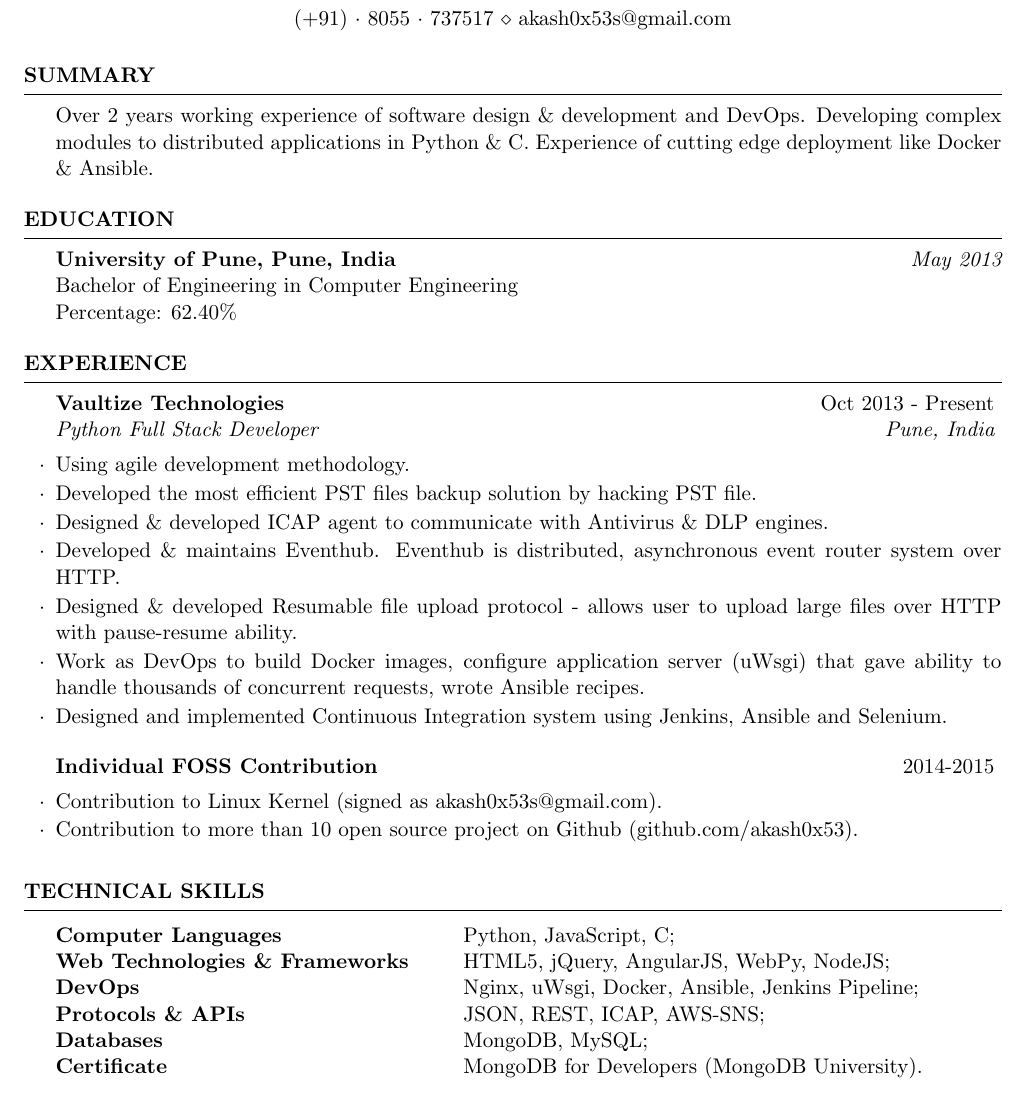
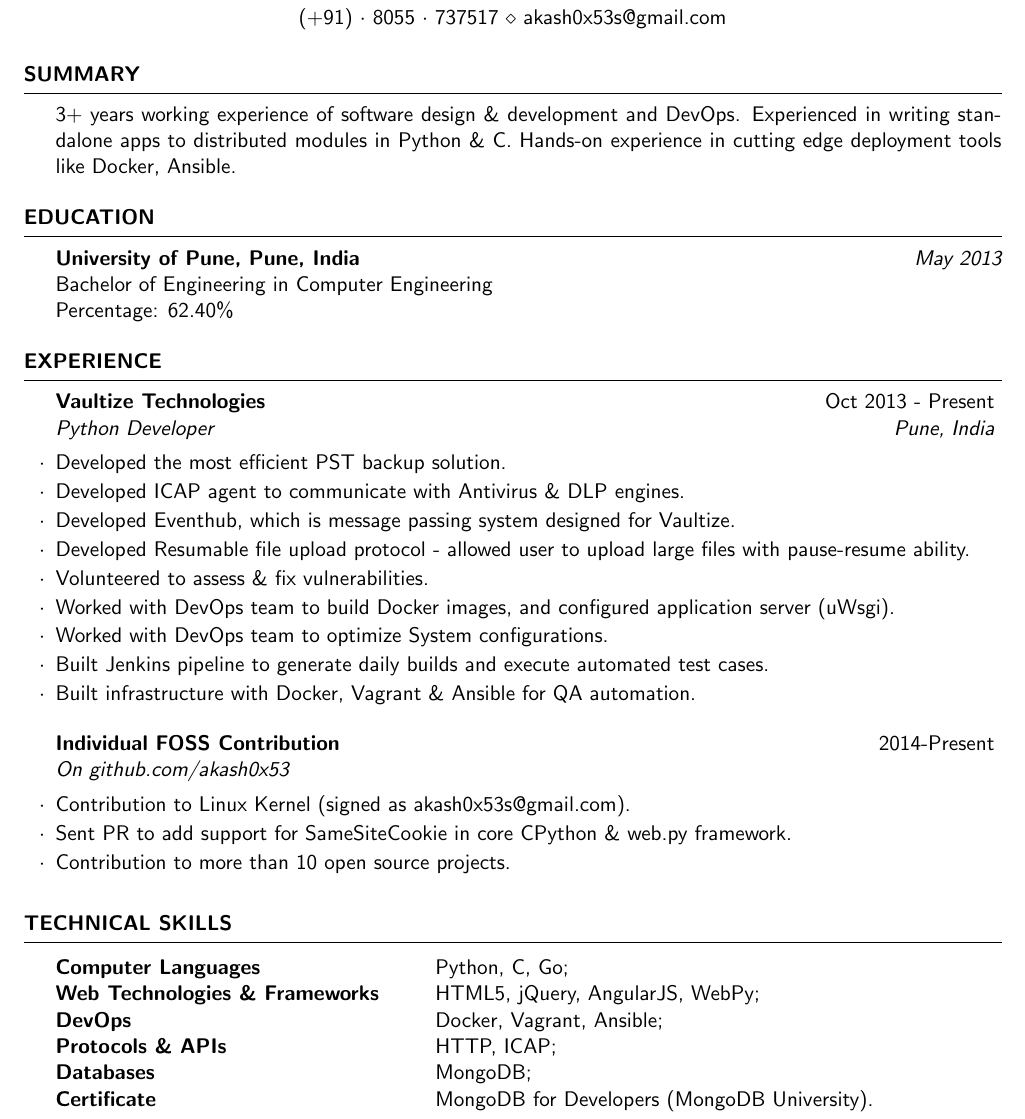
Before and after one commit to akash0x53/configfiles, a LaTeX CV (Resume.tex): part of the page, cut so that both start at the same text. Compiled offline with pdfLaTeX.

Commit message:
few updates

```diff
--- a/Resume.tex
+++ b/Resume.tex
@@ -22,6 +23,7 @@
 %----------------------------------------------------------------------------------------
 
 \documentclass{resume} % Use the custom resume.cls style
+\usepackage{sans}
 
 \usepackage[left=0.75in,top=0.6in,right=0.75in,bottom=0.6in]{geometry} % Document margins
 
@@ -32,7 +34,7 @@
 \begin{document}
 
 \begin{rSection}{Summary}
-Over 2 years working experience of software design \& development and DevOps. Developing complex modules to distributed applications in Python \& C. Experience of cutting edge deployment like Docker \& Ansible.
+3+ years working experience of software design \& development and DevOps. Experienced in writing standalone apps to distributed modules in Python \& C. Hands-on experience in cutting edge deployment tools like Docker, Ansible.
 \end{rSection}
 %----------------------------------------------------------------------------------------
 %	EDUCATION SECTION
@@ -52,19 +54,23 @@ Percentage: 62.40\%
 
 \begin{rSection}{Experience}
 
-\begin{rSubsection}{Vaultize Technologies}{Oct 2013 - Present}{Python Full Stack Developer}{Pune, India}
-\item Using agile development methodology.
-\item Developed the most efficient PST files backup solution by hacking PST file.
-\item Designed \& developed ICAP agent to communicate with Antivirus \& DLP engines.
-\item Developed \& maintains Eventhub. Eventhub is distributed, asynchronous event router system over HTTP.
-\item Designed \& developed Resumable file upload protocol - allows user to upload large files over HTTP with pause-resume ability.
-\item Work as DevOps to build Docker images, configure application server (uWsgi) that gave ability to handle thousands of concurrent requests, wrote Ansible recipes.
-\item Designed and implemented Continuous Integration system using Jenkins, Ansible and Selenium.
+\begin{rSubsection}{Vaultize Technologies}{Oct 2013 - Present}{Python Developer}{Pune, India}
+
+\item Developed the most efficient PST backup solution.
+\item Developed ICAP agent to communicate with Antivirus \& DLP engines.
+\item Developed Eventhub, which is message passing system designed for Vaultize.
+\item Developed Resumable file upload protocol - allowed user to upload large files with pause-resume ability.
+\item Volunteered to assess \& fix vulnerabilities.
+\item Worked with DevOps team to build Docker images, and configured application server (uWsgi).
+\item Worked with DevOps team to optimize System configurations.
+\item Built Jenkins pipeline to generate daily builds and execute automated test cases.
+\item Built infrastructure with Docker, Vagrant \& Ansible for QA automation.
 \end{rSubsection}
 
-\begin{rSubsection}{Individual FOSS Contribution}{2014-2015}{}{}
+\begin{rSubsection}{Individual FOSS Contribution}{2014-Present}{On github.com/akash0x53}{}
 \item Contribution to Linux Kernel (signed as akash0x53s@gmail.com).
-\item Contribution to more than 10 open source project on Github (github.com/akash0x53).
+\item Sent PR to add support for SameSiteCookie in core CPython \& web.py framework.
+\item Contribution to more than 10 open source projects.
 \end{rSubsection}
 
 %------------------------------------------------
@@ -79,11 +85,11 @@ Percentage: 62.40\%
 \begin{rSection}{Technical Skills}
 
 \begin{tabular}{ @{} >{\bfseries}l @{\hspace{6ex}} l }
-Computer Languages & Python, JavaScript, C;\\
-Web Technologies \& Frameworks & HTML5, jQuery, AngularJS, WebPy, NodeJS; \\
-DevOps & Nginx, uWsgi, Docker, Ansible, Jenkins Pipeline; \\
-Protocols \& APIs & JSON, REST, ICAP, AWS-SNS; \\
-Databases & MongoDB, MySQL; \\
+Computer Languages & Python, C, Go;\\
+Web Technologies \& Frameworks & HTML5, jQuery, AngularJS, WebPy; \\
+DevOps & Docker, Vagrant, Ansible; \\
+Protocols \& APIs & HTTP, ICAP; \\
+Databases & MongoDB; \\
 Certificate & MongoDB for Developers (MongoDB University).
 \end{tabular}
 
```
Also changed, not shown: Resume.tex (3 more changed lines), 5 other files.
